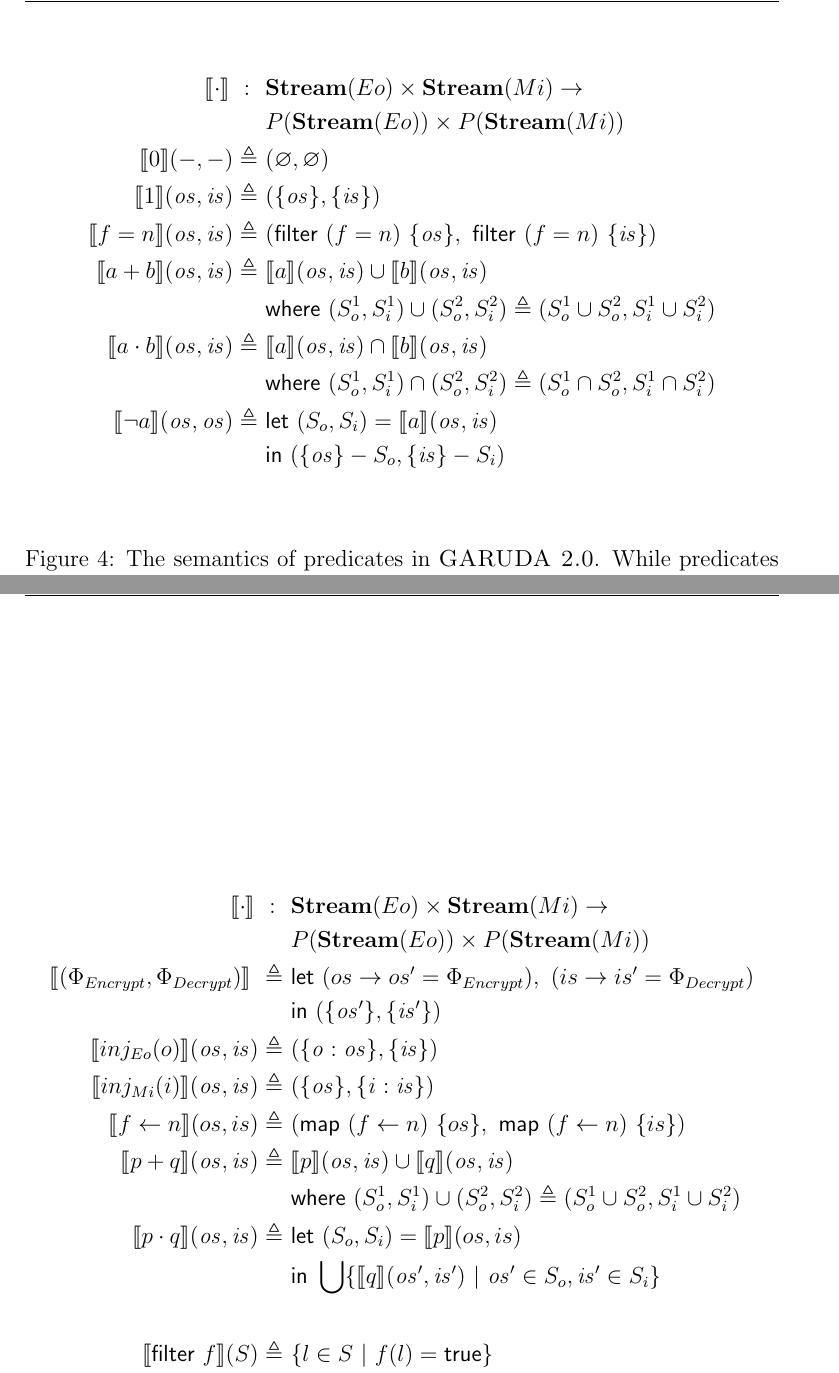
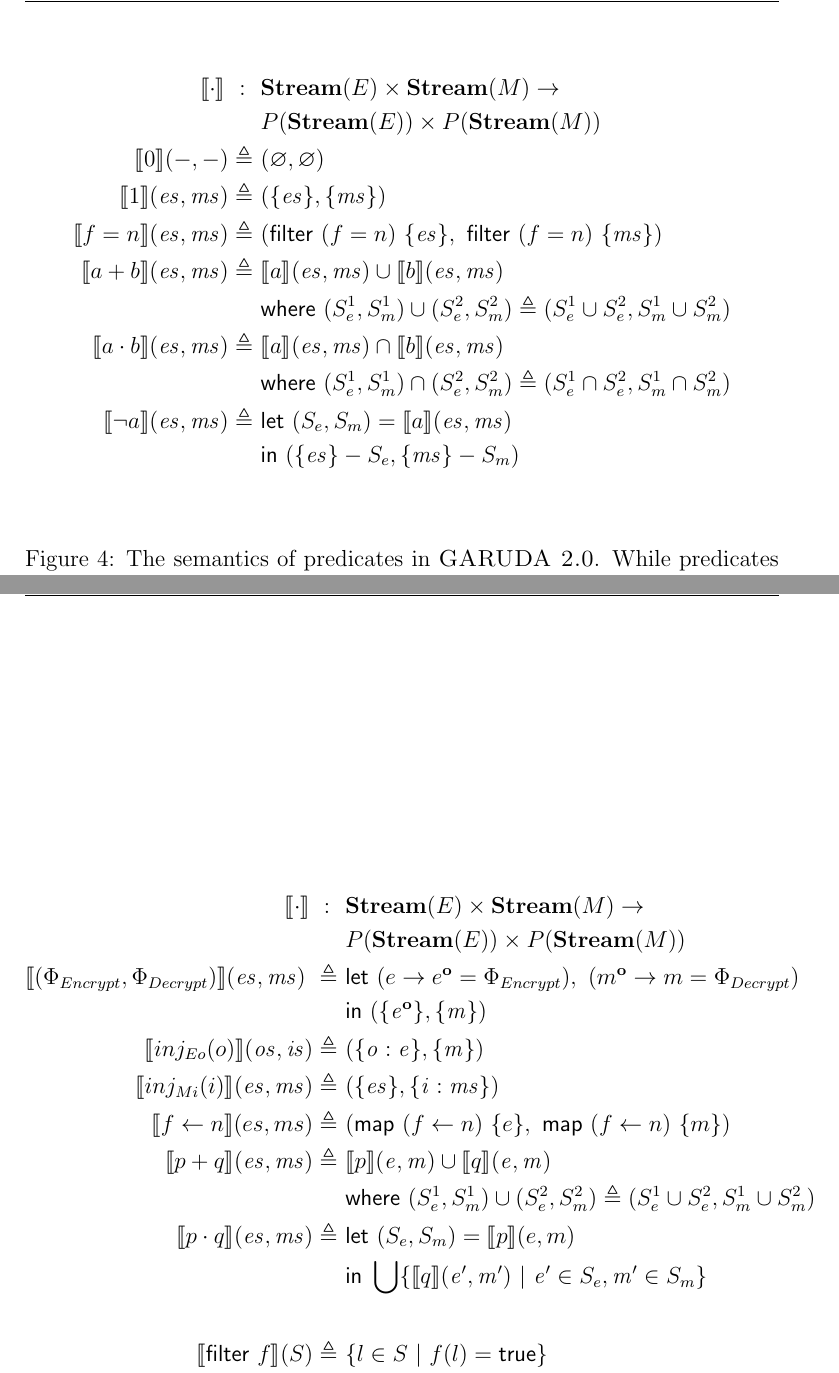
Before and after one commit to seftonsg/Garuda-2.0, a LaTeX document (docs/GARUDA2/Language.tex): two parts of pages 4 and 5 of 12, joined at a grey line, cut at the place of the change. Compiled offline with pdfLaTeX.

Commit message:
add an \obf command and converted from primes to obf this is much clearer refined definitions

```diff
--- a/docs/GARUDA2/Language.tex
+++ b/docs/GARUDA2/Language.tex
@@ -25,6 +25,7 @@
   \newcommand\interp[1]{\llbracket #1 \rrbracket}
   \def \sysname {\textsc{GARUDA 2.0}\xspace}
   \def \oldname {\textsc{GARUDA}\xspace}
+  \newcommand\obf[1]{#1^\mathbf{o}}
 
 \begin{document}
 
@@ -170,8 +170,8 @@
             % Theory
             \interp{ \cdot }\
               :\ \ &
-              \mathbf{Stream}(Eo)\times \mathbf{Stream}(Mi) \rightarrow \\
-              & P(\mathbf{Stream}(Eo))\times P(\mathbf{Stream}(Mi))
+              \mathbf{Stream}(E)\times \mathbf{Stream}(M) \rightarrow \\
+              & P(\mathbf{Stream}(E))\times P(\mathbf{Stream}(M))
               \\
             % Falsity
             \interp{ 0 }(-, -)
@@ -179,35 +179,35 @@
               (\emptyset , \emptyset)
               \\ % or null-stream?
             % Identity
-            \interp{ 1 }(\mathit{os}, \mathit{is})
+            \interp{ 1 }(\mathit{es}, \mathit{ms})
               \triangleq\ &
-              (\{\mathit{os}\},\{\mathit{is}\})
+              (\{\mathit{es}\},\{\mathit{ms}\})
               \\
             % Test
-            \interp{ f=n }(\mathit{os}, \mathit{is})
+            \interp{ f=n }(\mathit{es}, \mathit{ms})
               \triangleq\ &
-              (\mathsf{filter}\ (f=n)\ \{\mathit{os}\},\
-               \mathsf{filter}\ (f=n)\ \{\mathit{is}\})
+              (\mathsf{filter}\ (f=n)\ \{\mathit{es}\},\
+               \mathsf{filter}\ (f=n)\ \{\mathit{ms}\})
               \\
             % Sum
-            \interp{ a + b }(\mathit{os}, \mathit{is})
+            \interp{ a + b }(\mathit{es}, \mathit{ms})
               \triangleq\ &
-              \interp { a }(\mathit{os}, \mathit{is})\cup
-              \interp { b }(\mathit{os}, \mathit{is}) \\
-              &\mathsf{where}\ (S_o^1, S_i^1)\cup (S_o^2, S_i^2)\triangleq
-                (S_o^1\cup S_o^2, S_i^1\cup S_i^2)\\
+              \interp { a }(\mathit{es}, \mathit{ms})\cup
+              \interp { b }(\mathit{es}, \mathit{ms}) \\
+              &\mathsf{where}\ (S_e^1, S_m^1)\cup (S_e^2, S_m^2)\triangleq
+                (S_e^1\cup S_e^2, S_m^1\cup S_m^2)\\
             % Product
-            \interp { a \cdot b }(\mathit{os}, \mathit{is})
+            \interp { a \cdot b }(\mathit{es}, \mathit{ms})
               \triangleq\ &
-              \interp { a }(\mathit{os}, \mathit{is})\cap
-              \interp { b }(\mathit{os}, \mathit{is}) \\
-              &\mathsf{where}\ (S_o^1, S_i^1)\cap (S_o^2, S_i^2)\triangleq
-                (S_o^1\cap S_o^2, S_i^1\cap S_i^2)\\
+              \interp { a }(\mathit{es}, \mathit{ms})\cap
+              \interp { b }(\mathit{es}, \mathit{ms}) \\
+              &\mathsf{where}\ (S_e^1, S_m^1)\cap (S_e^2, S_m^2)\triangleq
+                (S_e^1\cap S_e^2, S_m^1\cap S_m^2)\\
             % Negation
-            \interp { \neg a }(\mathit{os}, \mathit{os})
+            \interp { \neg a }(\mathit{es}, \mathit{ms})
               \triangleq\ &
-              \mathsf{let}\ (S_o, S_i) = \interp {a}(\mathit{os}, \mathit{is}) \\
-              &\mathsf{in}\ (\{\mathit{os}\} - S_o, \{\mathit{is}\} - S_i)
+              \mathsf{let}\ (S_e, S_m) = \interp {a}(\mathit{es}, \mathit{ms}) \\
+              &\mathsf{in}\ (\{\mathit{es}\} - S_e, \{\mathit{ms}\} - S_m)
               \\
           \end{align*}
           \caption{The semantics of predicates in \sysname.  While predicates remain unchanged from \oldname, the theory changes slightly}
@@ -219,51 +219,51 @@
           \centering
           \begin{align*}
             % Theory
-            \interp{ \cdot }\
+            \interp { \cdot }\
               :\ \ &
-              \mathbf{Stream}(Eo)\times \mathbf{Stream}(Mi) \rightarrow \\
-              & P(\mathbf{Stream}(Eo))\times P(\mathbf{Stream}(Mi))
+              \mathbf{Stream}(E)\times \mathbf{Stream}(M) \rightarrow \\
+              & P(\mathbf{Stream}(E))\times P(\mathbf{Stream}(M))
               \\
             % Obfuscation
-            \interp{(\Phi_{Encrypt}, \Phi_{Decrypt})}\
+            \interp {(\Phi_{Encrypt}, \Phi_{Decrypt})}(\mathit{es}, \mathit{ms})\
               \triangleq\
-              & \mathsf{let}\ (os \rightarrow os' = \Phi_{Encrypt}),
-                            \ (is \rightarrow is' = \Phi_{Decrypt})\\
-              % & \mathsf{let}\ os \rightarrow os' = \Phi_{Encrypt}\\
-              % & \mathsf{and}\ is \rightarrow is' = \Phi_{Decrypt}\\
+              & \mathsf{let}\ (e \rightarrow \obf{e} = \Phi_{Encrypt}),
+                            \ (\obf{m} \rightarrow m = \Phi_{Decrypt})\\
+              % & \mathsf{let}\ e \rightarrow \obf{e} = \Phi_{Encrypt}\\
+              % & \mathsf{and}\ \obf{m} \rightarrow m = \Phi_{Decrypt}\\
               & \mathsf{in}\
-              (\{\mathit{os'}\}, \{\mathit{is'}\})
+              (\{\mathit{\obf{e}}\}, \{\mathit{m}\})
               \\
             % Injection Action
             \interp { inj_{Eo}(o) }(\mathit{os}, \mathit{is})
               \triangleq\ &
-              (\{\mathit{o : os}\}, \{\mathit{is}\})
-              % or ::?  ; is sequential
+              (\{\mathit{o : e}\}, \{\mathit{m}\})
+              % or ::?  ;i sequential
               \\
             % Injection Result
-            \interp { inj_{Mi}(i) }(\mathit{os}, \mathit{is})
+            \interp { inj_{Mi}(i) }(\mathit{es}, \mathit{ms})
               \triangleq\ &
-              (\{\mathit{os}\},\{ \mathit{i : is}\})
+              (\{\mathit{es}\},\{ \mathit{i : ms}\})
               \\
             % Modification
-            \interp { f \leftarrow n }(os, is)
+            \interp { f \leftarrow n }(es, ms)
               \triangleq\ &
-              (\mathsf{map}\ (f\leftarrow n)\ \{os\},\
-               \mathsf{map}\ (f\leftarrow n)\ \{is\})
+              (\mathsf{map}\ (f\leftarrow n)\ \{e\},\
+               \mathsf{map}\ (f\leftarrow n)\ \{m\})
               \\ %  could use editing?
             % Policy Union
-            \interp { p + q }(\mathit{os}, \mathit{is})
+            \interp { p + q }(\mathit{es}, \mathit{ms})
               \triangleq\ &
-              \interp { p }(\mathit{os}, \mathit{is})\cup
-              \interp { q }(\mathit{os}, \mathit{is}) \\
-              &\mathsf{where}\ (S_o^1, S_i^1)\cup (S_o^2, S_i^2)\triangleq
-                (S_o^1\cup S_o^2, S_i^1\cup S_i^2)\\
+              \interp { p }(\mathit{e}, \mathit{m})\cup
+              \interp { q }(\mathit{e}, \mathit{m}) \\
+              &\mathsf{where}\ (S_e^1, S_m^1)\cup (S_e^2, S_m^2)\triangleq
+                (S_e^1\cup S_e^2, S_m^1\cup S_m^2)\\
               % A union of the streams gives a nondeterministic machine.
             % Policy Concatnation
-            \interp { p \cdot q }(\mathit{os}, \mathit{is})
+            \interp { p \cdot q }(\mathit{es}, \mathit{ms})
               \triangleq\ &
-              \mathsf{let}\ (S_o, S_i) = \interp{p}(os, is)\\
-              &\mathsf{in}\ \bigcup \{\interp{q}(\mathit{os}',\mathit{is}')\ |\ \mathit{os}'\in S_o, \mathit{is'}\in S_i\}\\
+              \mathsf{let}\ (S_e, S_m) = \interp{p}(e, m)\\
+              &\mathsf{in}\ \bigcup \{\interp{q}(\mathit{e}',\mathit{m}')\ |\ \mathit{e}'\in S_e, \mathit{m}'\in S_m\}\\
               \\
             % Defn. of Filter
             \interp{\mathsf{filter}\ f}(S)
```
Also changed, not shown: docs/GARUDA2/Language.tex (65 more changed lines).
